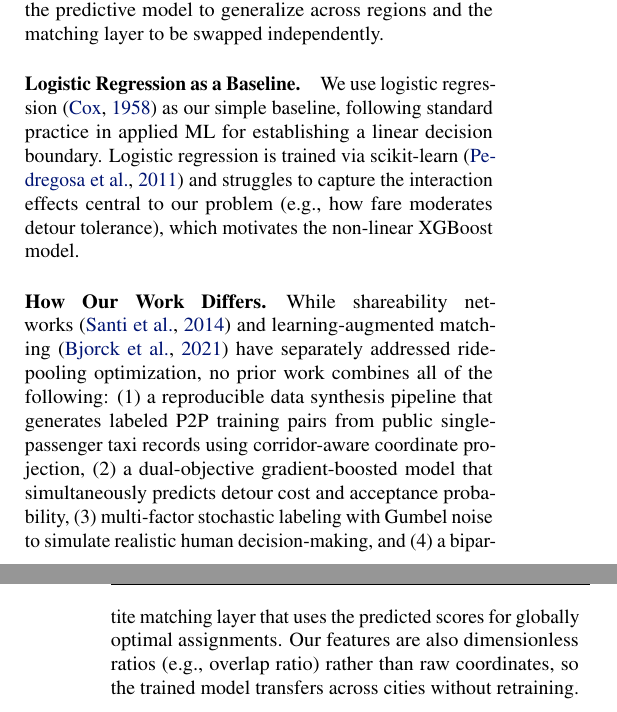
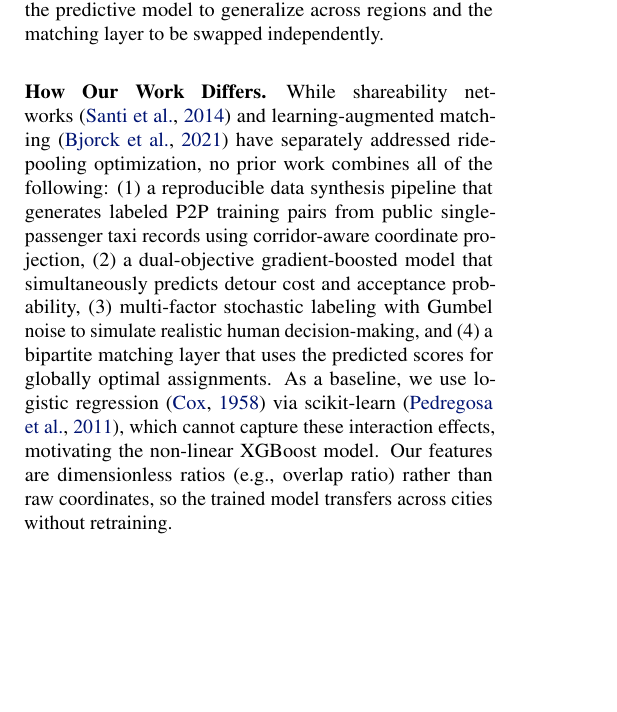
Before and after one commit to klsavaj/Qmutezz, a LaTeX paper (report/main.tex): two parts of the columns of pages 2 and 3 of 3 before the commit and part of one column of page 2 of 3 after it, the two joined at a grey line, cut so that both start at the same text, the shorter picture padded with empty space. Compiled offline with pdfLaTeX.

Commit message:
docs: trim related work to fit 2-page limit

```diff
--- a/report/main.tex
+++ b/report/main.tex
@@ -129,11 +129,8 @@ XGBoost~\citep{chen2016xgboost} has become the dominant algorithm for structured
 \paragraph{Multi-Objective Optimization Approaches.}
 An alternative paradigm treats ride-matching as a multi-objective optimization problem. \citet{wang2023multiobjective} apply NSGA-II (a Pareto-based evolutionary algorithm) to minimize both driver detour time and passenger travel time subject to time-window and vehicle capacity constraints. While evolutionary methods can explore the Pareto frontier directly, they are computationally expensive and do not produce a trained model that generalizes to unseen pairs. Our approach separates prediction (learning the detour--acceptance relationship) from optimization (bipartite matching), which allows the predictive model to generalize across regions and the matching layer to be swapped independently.
 
-\paragraph{Logistic Regression as a Baseline.}
-We use logistic regression~\citep{cox1958regression} as our simple baseline, following standard practice in applied ML for establishing a linear decision boundary. Logistic regression is trained via scikit-learn~\citep{pedregosa2011scikit} and struggles to capture the interaction effects central to our problem (e.g., how fare moderates detour tolerance), which motivates the non-linear XGBoost model.
-
 \paragraph{How Our Work Differs.}
-While shareability networks~\citep{santi2014quantifying} and learning-augmented matching~\citep{bjorck2021learning} have separately addressed ride-pooling optimization, no prior work combines all of the following: (1)~a reproducible data synthesis pipeline that generates labeled P2P training pairs from public single-passenger taxi records using corridor-aware coordinate projection, (2)~a dual-objective gradient-boosted model that simultaneously predicts detour cost and acceptance probability, (3)~multi-factor stochastic labeling with Gumbel noise to simulate realistic human decision-making, and (4)~a bipartite matching layer that uses the predicted scores for globally optimal assignments. Our features are also dimensionless ratios (e.g., overlap ratio) rather than raw coordinates, so the trained model transfers across cities without retraining.
+While shareability networks~\citep{santi2014quantifying} and learning-augmented matching~\citep{bjorck2021learning} have separately addressed ride-pooling optimization, no prior work combines all of the following: (1)~a reproducible data synthesis pipeline that generates labeled P2P training pairs from public single-passenger taxi records using corridor-aware coordinate projection, (2)~a dual-objective gradient-boosted model that simultaneously predicts detour cost and acceptance probability, (3)~multi-factor stochastic labeling with Gumbel noise to simulate realistic human decision-making, and (4)~a bipartite matching layer that uses the predicted scores for globally optimal assignments. As a baseline, we use logistic regression~\citep{cox1958regression} via scikit-learn~\citep{pedregosa2011scikit}, which cannot capture these interaction effects, motivating the non-linear XGBoost model. Our features are dimensionless ratios (e.g., overlap ratio) rather than raw coordinates, so the trained model transfers across cities without retraining.
 
 %%%%%%%%%%%%%%%%%%%%%%%%%%%%%%%%%%%%%%%%%%%%%%%%%%%%%%%%%%%%%%%%%%%%%%%%%
 % 3. DATA — due with Update 2 (Data & Methodology)
```
